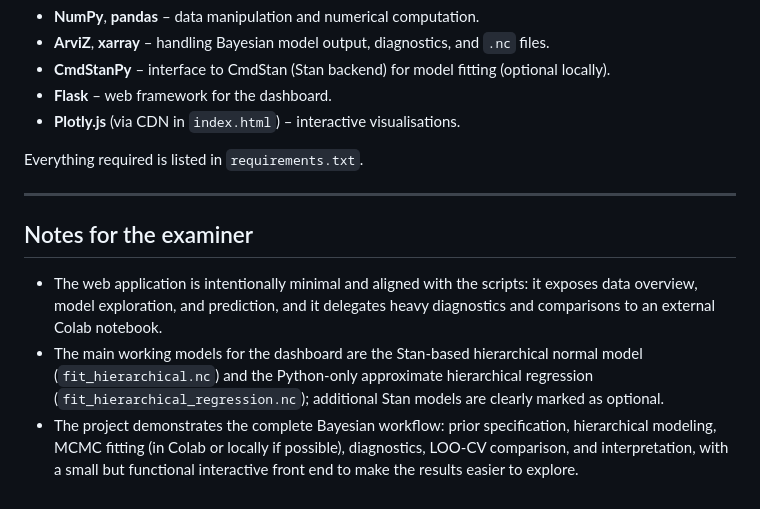
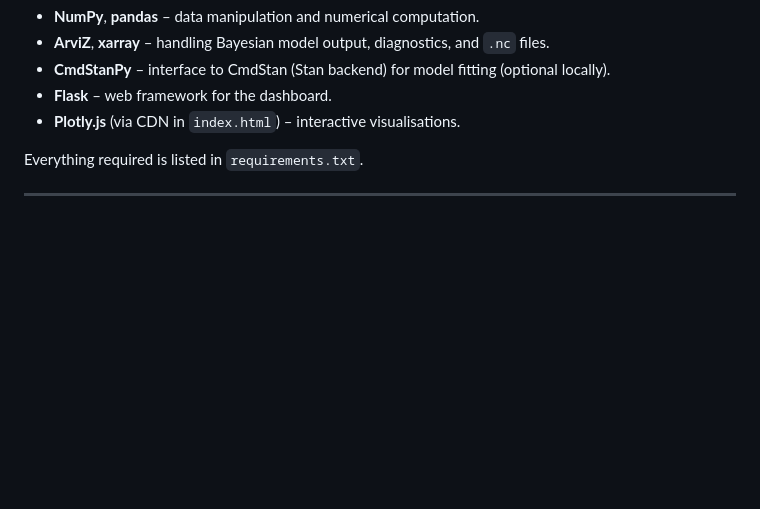
Before and after one commit to AayushSheth2003/STATS-551, a Markdown page: README.md, the part around the change. Drawn GitHub-style; blank space fills up the shorter version.

Commit message:
Remove examiner notes from README
Removed notes for the examiner section from README.

```diff
--- a/README.md
+++ b/README.md
@@ -441,9 +441,3 @@ Key Python libraries used:
 Everything required is listed in `requirements.txt`.
 
 ---
-
-## Notes for the examiner
-
-- The web application is intentionally minimal and aligned with the scripts: it exposes data overview, model exploration, and prediction, and it delegates heavy diagnostics and comparisons to an external Colab notebook.
-- The main working models for the dashboard are the Stan‑based hierarchical normal model (`fit_hierarchical.nc`) and the Python‑only approximate hierarchical regression (`fit_hierarchical_regression.nc`); additional Stan models are clearly marked as optional.
-- The project demonstrates the complete Bayesian workflow: prior specification, hierarchical modeling, MCMC fitting (in Colab or locally if possible), diagnostics, LOO‑CV comparison, and interpretation, with a small but functional interactive front end to make the results easier to explore.
```
